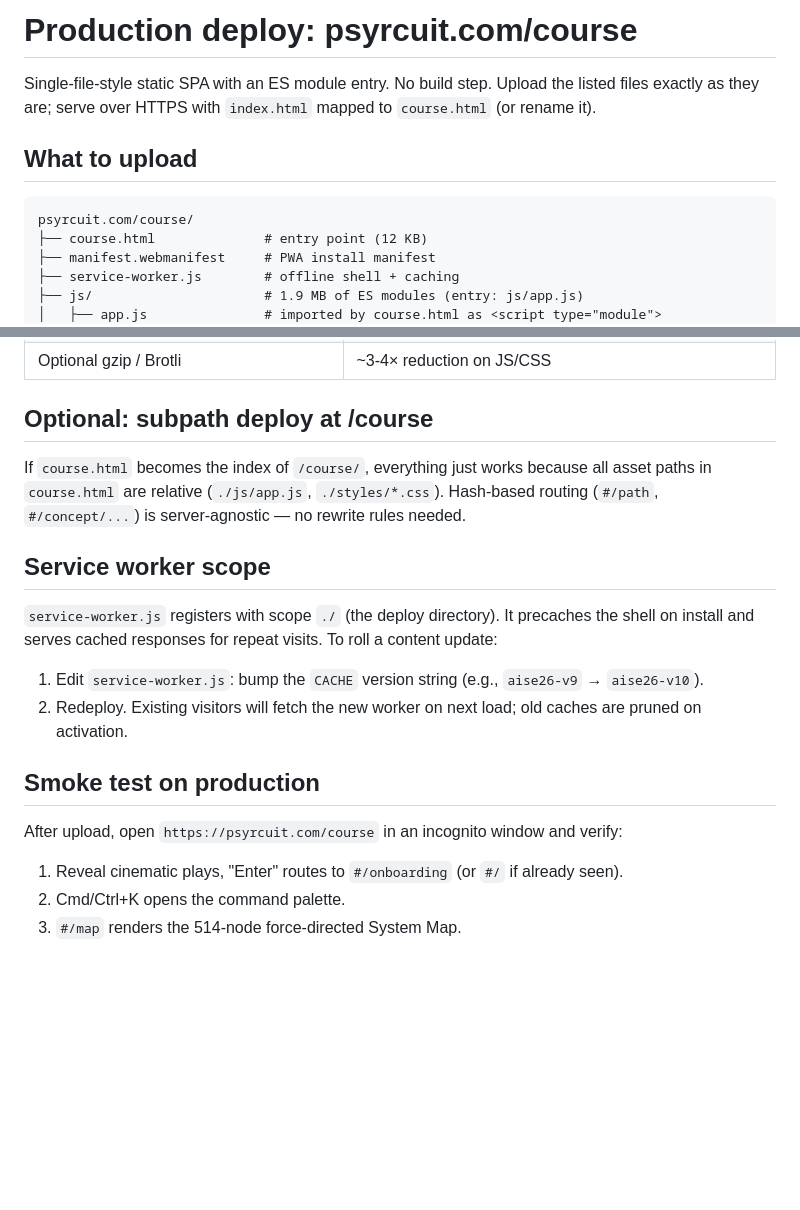
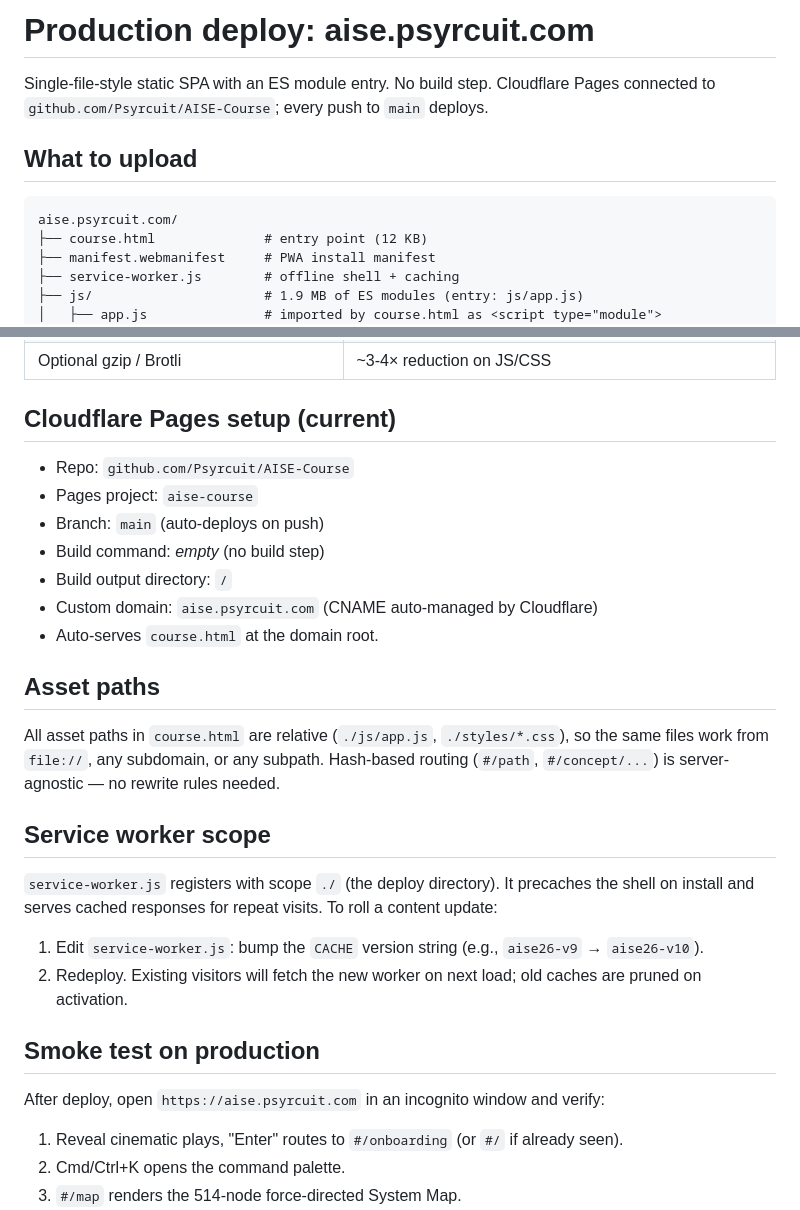
Before and after one commit to Psyrcuit/AISE-Course, a Markdown page: DEPLOY.md, 2 parts joined by grey strips. GitHub-like rendering; blank space fills up the shorter version.

Commit message:
docs: switch live URL to aise.psyrcuit.com
Cloudflare Pages doesn't serve at a subpath of an existing zone, so the
production domain is the subdomain instead of psyrcuit.com/course. Update
README, DEPLOY, and the GitHub repo homepage to match.

Co-Authored-By: Claude Opus 4.7 (1M context) <noreply@anthropic.com>

````diff
--- a/DEPLOY.md
+++ b/DEPLOY.md
@@ -1,11 +1,11 @@
-# Production deploy: psyrcuit.com/course
+# Production deploy: aise.psyrcuit.com
 
-Single-file-style static SPA with an ES module entry. No build step. Upload the listed files exactly as they are; serve over HTTPS with `index.html` mapped to `course.html` (or rename it).
+Single-file-style static SPA with an ES module entry. No build step. Cloudflare Pages connected to `github.com/Psyrcuit/AISE-Course`; every push to `main` deploys.
 
 ## What to upload
 
 ```
-psyrcuit.com/course/
+aise.psyrcuit.com/
 ├── course.html              # entry point (12 KB)
 ├── manifest.webmanifest     # PWA install manifest
 ├── service-worker.js        # offline shell + caching
@@ -53,9 +53,19 @@ psyrcuit.com/course/
 | No-cache on `course.html` + `service-worker.js` | These two pull fresh content |
 | Optional gzip / Brotli | ~3-4× reduction on JS/CSS |
 
-## Optional: subpath deploy at /course
+## Cloudflare Pages setup (current)
 
-If `course.html` becomes the index of `/course/`, everything just works because all asset paths in `course.html` are relative (`./js/app.js`, `./styles/*.css`). Hash-based routing (`#/path`, `#/concept/...`) is server-agnostic — no rewrite rules needed.
+- Repo: `github.com/Psyrcuit/AISE-Course`
+- Pages project: `aise-course`
+- Branch: `main` (auto-deploys on push)
+- Build command: *empty* (no build step)
+- Build output directory: `/`
+- Custom domain: `aise.psyrcuit.com` (CNAME auto-managed by Cloudflare)
+- Auto-serves `course.html` at the domain root.
+
+## Asset paths
+
+All asset paths in `course.html` are relative (`./js/app.js`, `./styles/*.css`), so the same files work from `file://`, any subdomain, or any subpath. Hash-based routing (`#/path`, `#/concept/...`) is server-agnostic — no rewrite rules needed.
 
 ## Service worker scope
 
@@ -66,7 +76,7 @@ If `course.html` becomes the index of `/course/`, everything just works because
 
 ## Smoke test on production
 
-After upload, open `https://psyrcuit.com/course` in an incognito window and verify:
+After deploy, open `https://aise.psyrcuit.com` in an incognito window and verify:
 
 1. Reveal cinematic plays, "Enter" routes to `#/onboarding` (or `#/` if already seen).
 2. Cmd/Ctrl+K opens the command palette.
````
Also changed, not shown: README.md (+1 -1 lines).
